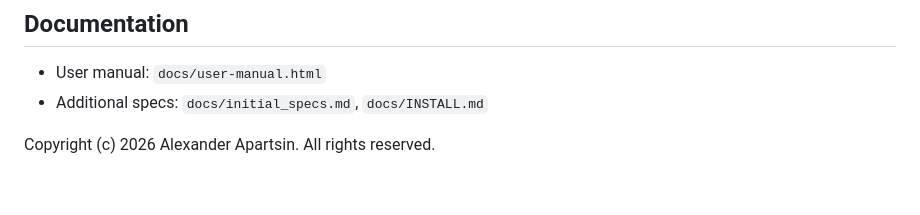
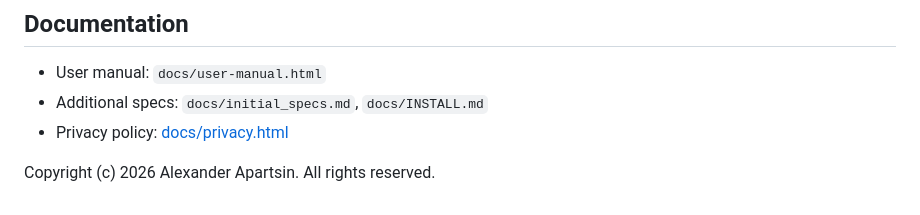
Before and after one commit to ApartsinProjects/Web2Comics, a Markdown page: README.md, the part around the change. GitHub-like rendering.

Commit message:
Add privacy policy link to README documentation section

```diff
--- a/README.md
+++ b/README.md
@@ -209,5 +209,6 @@ HUGGINGFACE_INFERENCE_API_TOKEN=...
 
 - User manual: `docs/user-manual.html`
 - Additional specs: `docs/initial_specs.md`, `docs/INSTALL.md`
+- Privacy policy: [docs/privacy.html](docs/privacy.html)
 
 Copyright (c) 2026 Alexander Apartsin. All rights reserved.
```
